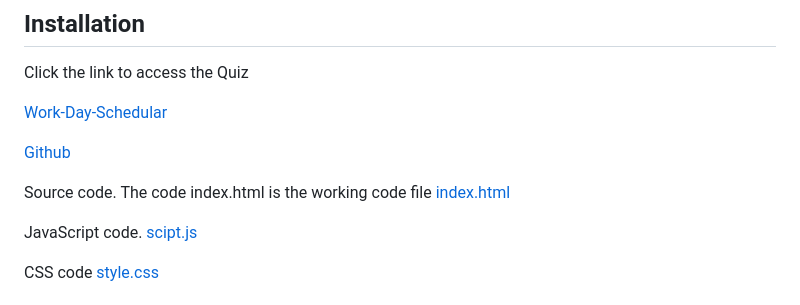
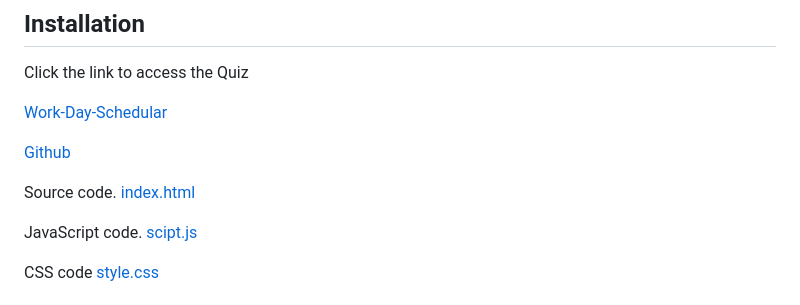
Before and after one commit to jarrodbb/Work-Day-Scheduler, a Markdown page: README.md, the part around the change. Drawn GitHub-style.

```diff
--- a/README.md
+++ b/README.md
@@ -28,7 +28,7 @@ Click the link to access the Quiz
 
 [Github](https://github.com/jarrodbb/Work-Day-Scheduler)
 
-Source code. The code index.html is the working code file
+Source code.
 [index.html](https://github.com/jarrodbb/Work-Day-Scheduler/blob/main/index.html)
 
 JavaScript code.
```
